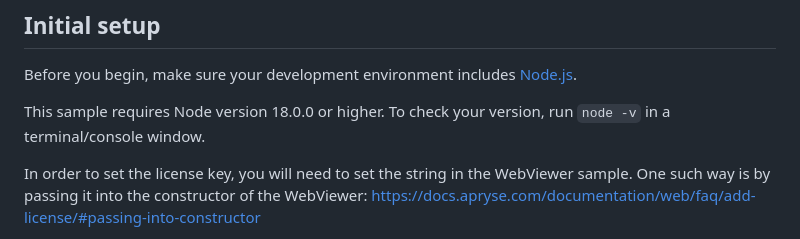
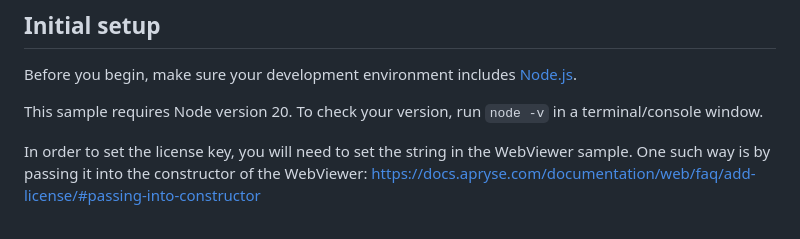
Before and after one commit to ApryseSDK/webviewer-react-sample, a Markdown page: README.md, the part around the change. GitHub-like rendering.

Commit message:
Updated README to recommend Node v20

```diff
--- a/README.md
+++ b/README.md
@@ -30,7 +30,7 @@ You can obtain the trial key by signing-up on our [developer portal](https://dev
 
 Before you begin, make sure your development environment includes [Node.js](https://nodejs.org/en/).
 
-This sample requires Node version 18.0.0 or higher. To check your version, run `node -v` in a terminal/console window.
+This sample requires Node version 20. To check your version, run `node -v` in a terminal/console window.
 
 In order to set the license key, you will need to set the string in the WebViewer sample. One such way is by passing it into the constructor of the WebViewer: https://docs.apryse.com/documentation/web/faq/add-license/#passing-into-constructor
 
```
